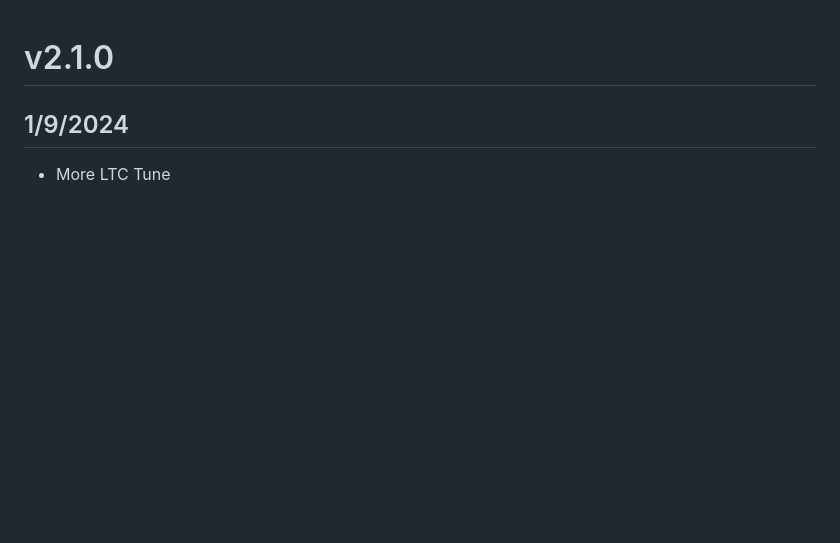
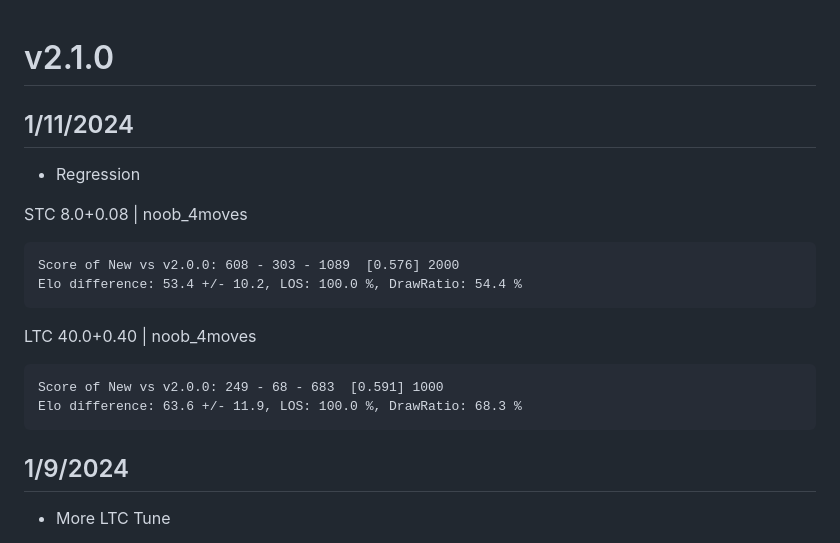
Before and after one commit to SnowballSH/Avalanche, a Markdown page: CHANGELOG.md, the part around the change. GitHub-like rendering; blank space fills up the shorter version.

Commit message:
regression

````diff
--- a/CHANGELOG.md
+++ b/CHANGELOG.md
@@ -1,4 +1,20 @@
 # v2.1.0
+
+## 1/11/2024
+
+- Regression
+
+STC 8.0+0.08 | noob_4moves
+```
+Score of New vs v2.0.0: 608 - 303 - 1089  [0.576] 2000
+Elo difference: 53.4 +/- 10.2, LOS: 100.0 %, DrawRatio: 54.4 %
+```
+
+LTC 40.0+0.40 | noob_4moves
+```
+Score of New vs v2.0.0: 249 - 68 - 683  [0.591] 1000
+Elo difference: 63.6 +/- 11.9, LOS: 100.0 %, DrawRatio: 68.3 %
+```
 
 ## 1/9/2024
 
````
